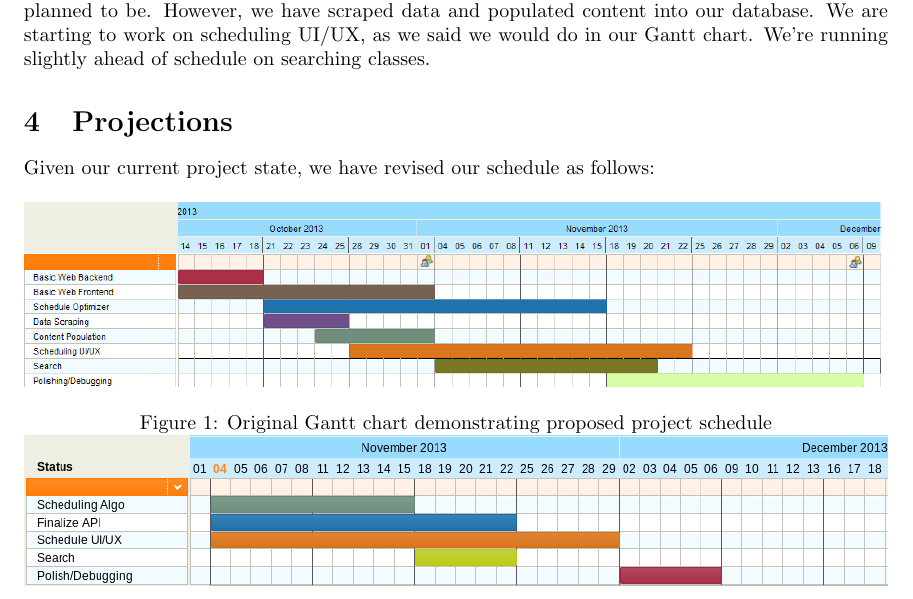
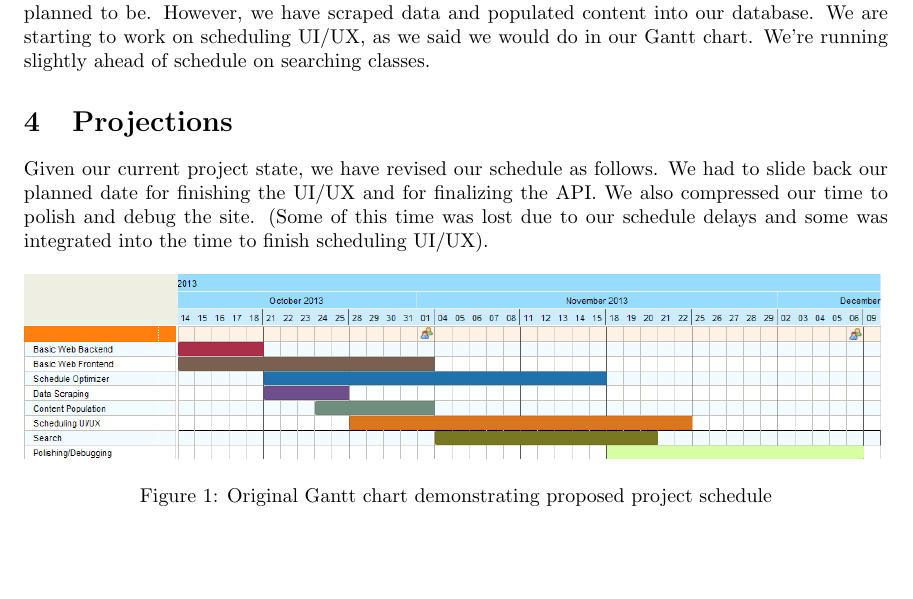
Before and after one commit to mserrano/scheduleplusplus, a LaTeX document (progress_report/progress_report.tex, which reads progress_report/projections.tex): part of page 3 of 4, cut so that both start at the same text, the shorter picture padded with empty space. Compiled offline with pdfLaTeX.

Commit message:
Add description about changes to gantt chart

```diff
--- a/progress_report/progress_report.tex
+++ b/progress_report/progress_report.tex
@@ -1,4 +1,5 @@
 \documentclass{article}
+\usepackage{float}
 \usepackage{graphicx}
 \usepackage[textwidth=6in]{geometry}
 \usepackage{hyperref}  % For email and citation links
--- a/progress_report/projections.tex
+++ b/progress_report/projections.tex
@@ -1,6 +1,10 @@
 \section{Projections}
-Given our current project state, we have revised our schedule as follows:
-\begin{figure}[h!]
+Given our current project state, we have revised our schedule as follows.
+We had to slide back our planned date for finishing the UI/UX and for finalizing
+the API. We also compressed our time to polish and debug the site. (Some of this
+time was lost due to our schedule delays and some was integrated into the time to
+finish scheduling UI/UX).
+\begin{figure}[H]
   \centering
   \includegraphics[width=\textwidth]{gantt.png}
   \caption{Original Gantt chart demonstrating proposed project schedule}
```
Also changed, not shown: progress_report/progress_report.tex (3 more changed lines).
